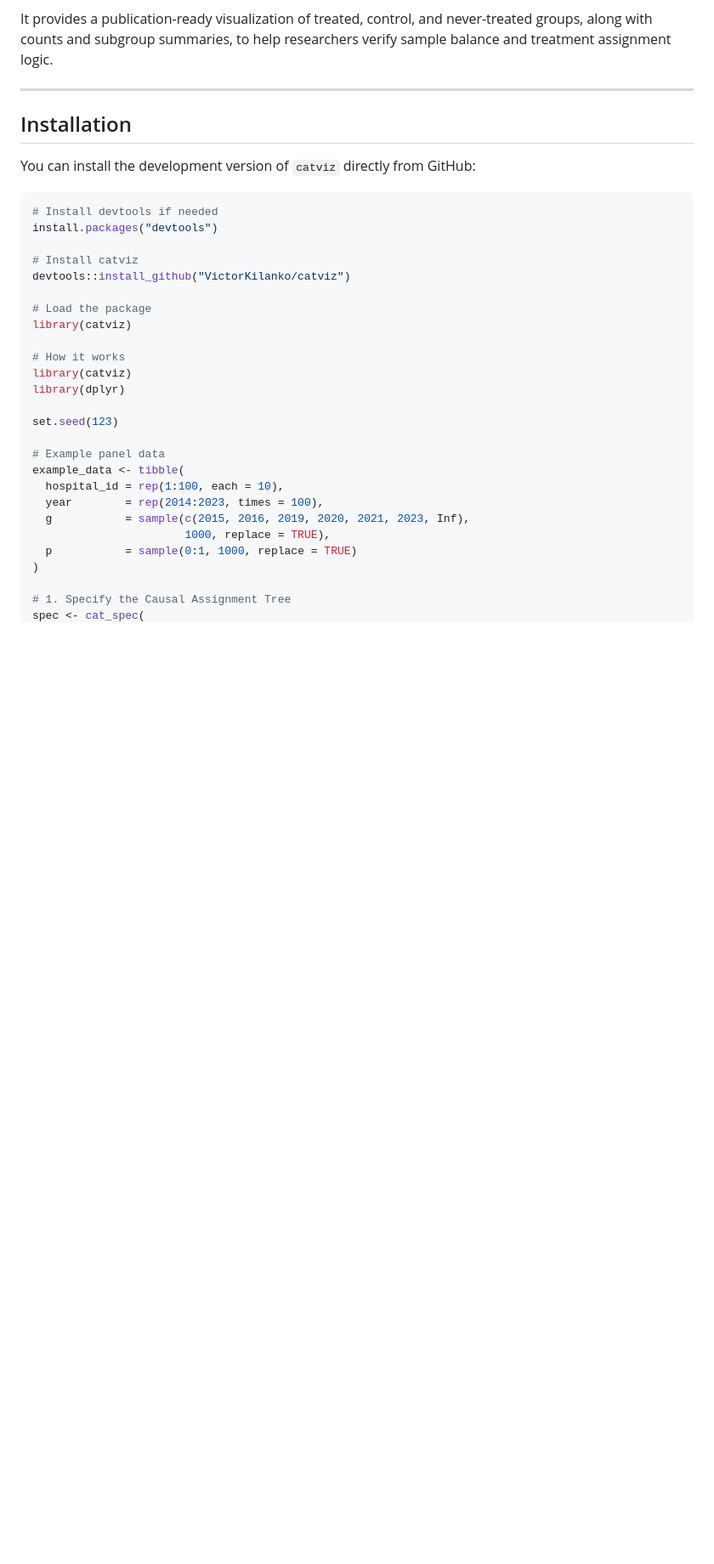
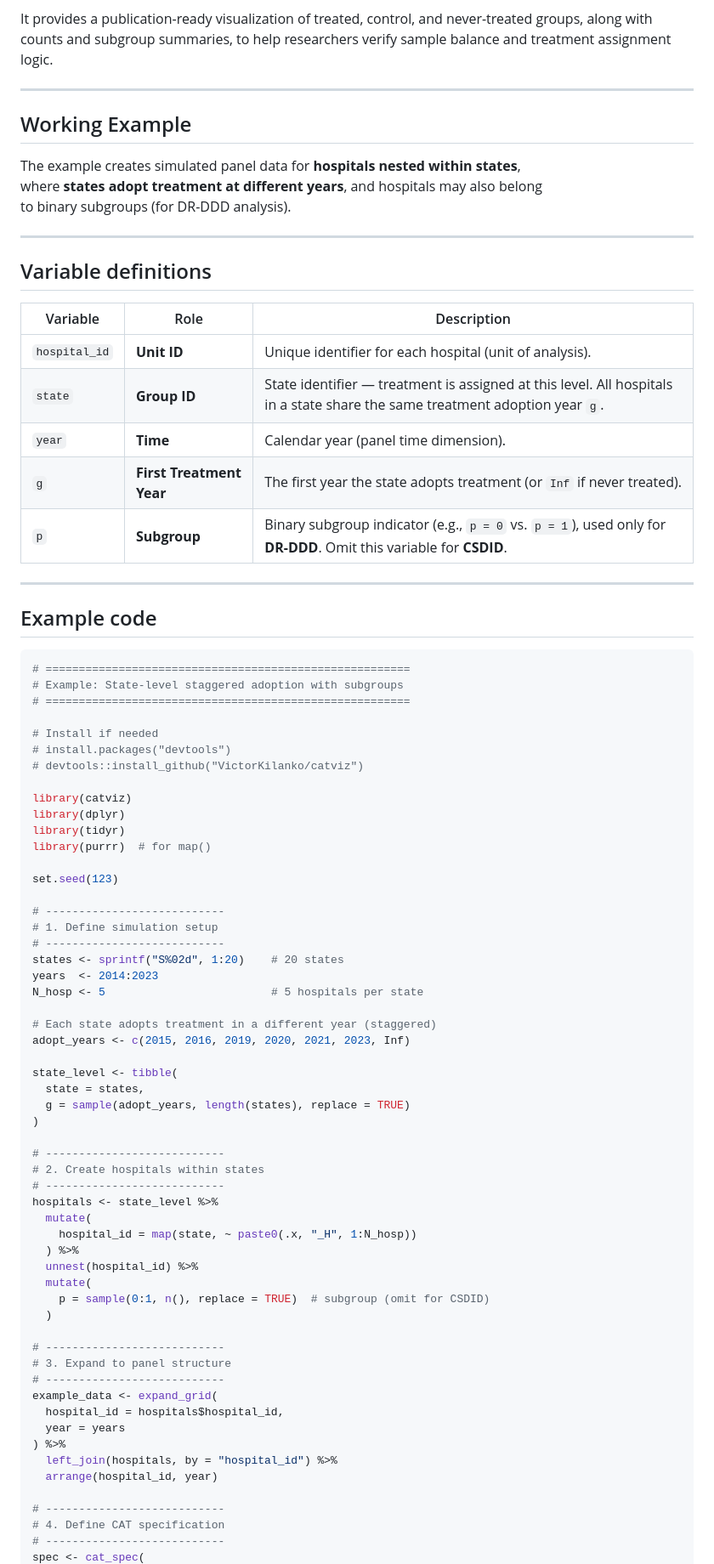
Before and after one commit to VictorKilanko/catviz, a Markdown page: README.md, the part around the change printed below. Shown: that part at 85% size. Drawn GitHub-style; blank space fills up the shorter version.

````diff
--- a/README.md
+++ b/README.md
@@ -6,34 +6,82 @@ It provides a publication-ready visualization of treated, control, and never-tre
 
 ---
 
-## Installation
+## Working Example
 
-You can install the development version of `catviz` directly from GitHub:
+The example creates simulated panel data for **hospitals nested within states**,
+where **states adopt treatment at different years**, and hospitals may also belong
+to binary subgroups (for DR-DDD analysis).
+
+---
+
+## Variable definitions
+
+| Variable | Role | Description |
+|-----------|------|-------------|
+| `hospital_id` | **Unit ID** | Unique identifier for each hospital (unit of analysis). |
+| `state` | **Group ID** | State identifier — treatment is assigned at this level. All hospitals in a state share the same treatment adoption year `g`. |
+| `year` | **Time** | Calendar year (panel time dimension). |
+| `g` | **First Treatment Year** | The first year the state adopts treatment (or `Inf` if never treated). |
+| `p` | **Subgroup** | Binary subgroup indicator (e.g., `p = 0` vs. `p = 1`), used only for **DR-DDD**. Omit this variable for **CSDID**. |
+
+---
+
+## Example code
 
 ```r
-# Install devtools if needed
-install.packages("devtools")
+# =======================================================
+# Example: State-level staggered adoption with subgroups
+# =======================================================
 
-# Install catviz
-devtools::install_github("VictorKilanko/catviz")
+# Install if needed
+# install.packages("devtools")
+# devtools::install_github("VictorKilanko/catviz")
 
-# Load the package
-library(catviz)
-
-# How it works
 library(catviz)
 library(dplyr)
+library(tidyr)
+library(purrr)  # for map()
 
 set.seed(123)
 
-# Example panel data
-example_data <- tibble(
-  hospital_id = rep(1:100, each = 10),
-  year        = rep(2014:2023, times = 100),
-  g           = sample(c(2015, 2016, 2019, 2020, 2021, 2023, Inf),
-                       1000, replace = TRUE),
-  p           = sample(0:1, 1000, replace = TRUE)
+# ---------------------------
+# 1. Define simulation setup
+# ---------------------------
+states <- sprintf("S%02d", 1:20)    # 20 states
+years  <- 2014:2023
+N_hosp <- 5                         # 5 hospitals per state
+
+# Each state adopts treatment in a different year (staggered)
+adopt_years <- c(2015, 2016, 2019, 2020, 2021, 2023, Inf)
+
+state_level <- tibble(
+  state = states,
+  g = sample(adopt_years, length(states), replace = TRUE)
 )
 
-# 1. Specify the Causal Assignment Tree
+# ---------------------------
+# 2. Create hospitals within states
+# ---------------------------
+hospitals <- state_level %>%
+  mutate(
+    hospital_id = map(state, ~ paste0(.x, "_H", 1:N_hosp))
+  ) %>%
+  unnest(hospital_id) %>%
+  mutate(
+    p = sample(0:1, n(), replace = TRUE)  # subgroup (omit for CSDID)
+  )
+
+# ---------------------------
+# 3. Expand to panel structure
+# ---------------------------
+example_data <- expand_grid(
+  hospital_id = hospitals$hospital_id,
+  year = years
+) %>%
+  left_join(hospitals, by = "hospital_id") %>%
+  arrange(hospital_id, year)
+
+# ---------------------------
+# 4. Define CAT specification
+# ---------------------------
 spec <- cat_spec(
````
Also changed, not shown: other parts of README.md (+13 -9 lines).
